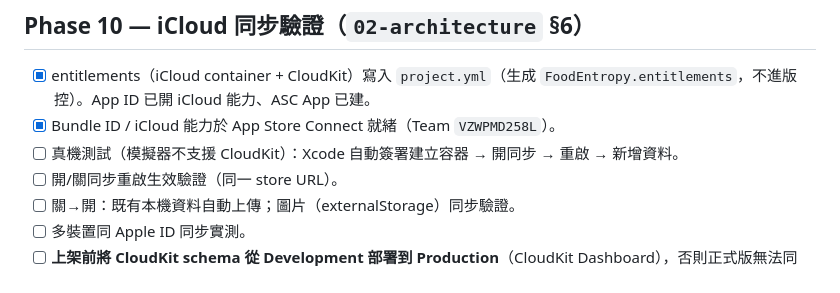
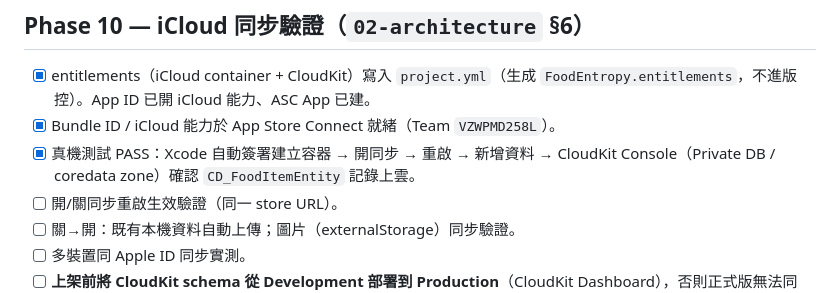
Before and after one commit to shinrenpan/FoodEntropy, a Markdown page: specs/04-tasks.md, the part around the change. Drawn GitHub-style.

Commit message:
docs: Phase 10 iCloud 同步真機實測 PASS
CloudKit Console 確認 CD_FoodItemEntity 記錄成功同步至私有資料庫。

Co-Authored-By: Claude Opus 4.8 <noreply@anthropic.com>

```diff
--- a/specs/04-tasks.md
+++ b/specs/04-tasks.md
@@ -125,7 +125,7 @@
 
 - [x] entitlements（iCloud container + CloudKit）寫入 `project.yml`（生成 `FoodEntropy.entitlements`，不進版控）。App ID 已開 iCloud 能力、ASC App 已建。
 - [x] Bundle ID / iCloud 能力於 App Store Connect 就緒（Team `VZWPMD258L`）。
-- [ ] 真機測試（模擬器不支援 CloudKit）：Xcode 自動簽署建立容器 → 開同步 → 重啟 → 新增資料。
+- [x] 真機測試 PASS：Xcode 自動簽署建立容器 → 開同步 → 重啟 → 新增資料 → CloudKit Console（Private DB / coredata zone）確認 `CD_FoodItemEntity` 記錄上雲。
 - [ ] 開/關同步重啟生效驗證（同一 store URL）。
 - [ ] 關→開：既有本機資料自動上傳；圖片（externalStorage）同步驗證。
 - [ ] 多裝置同 Apple ID 同步實測。
```
